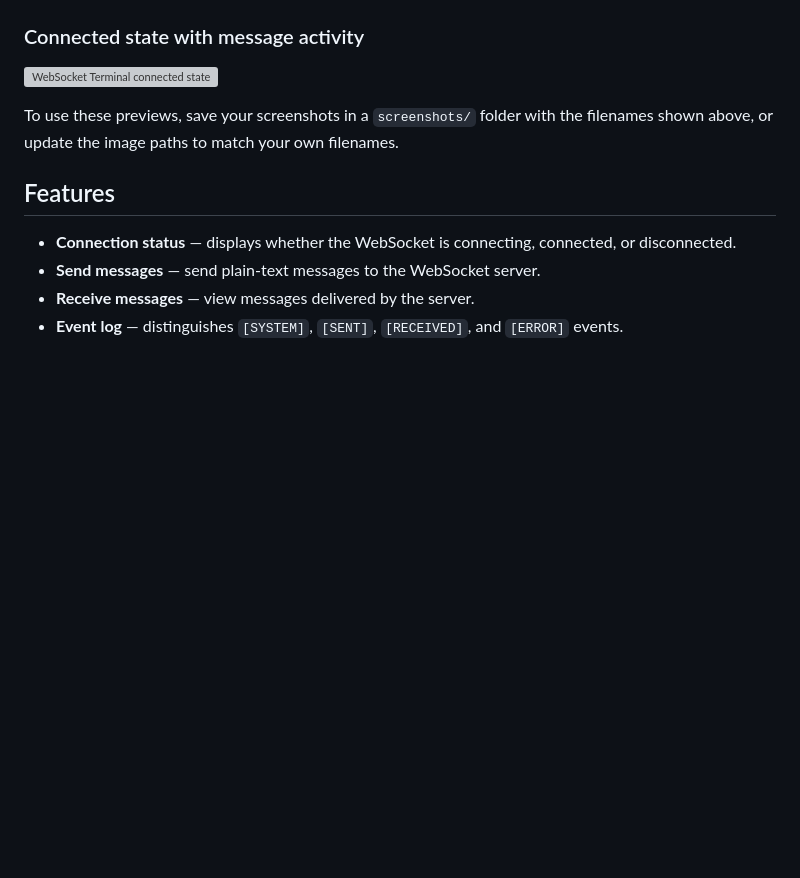
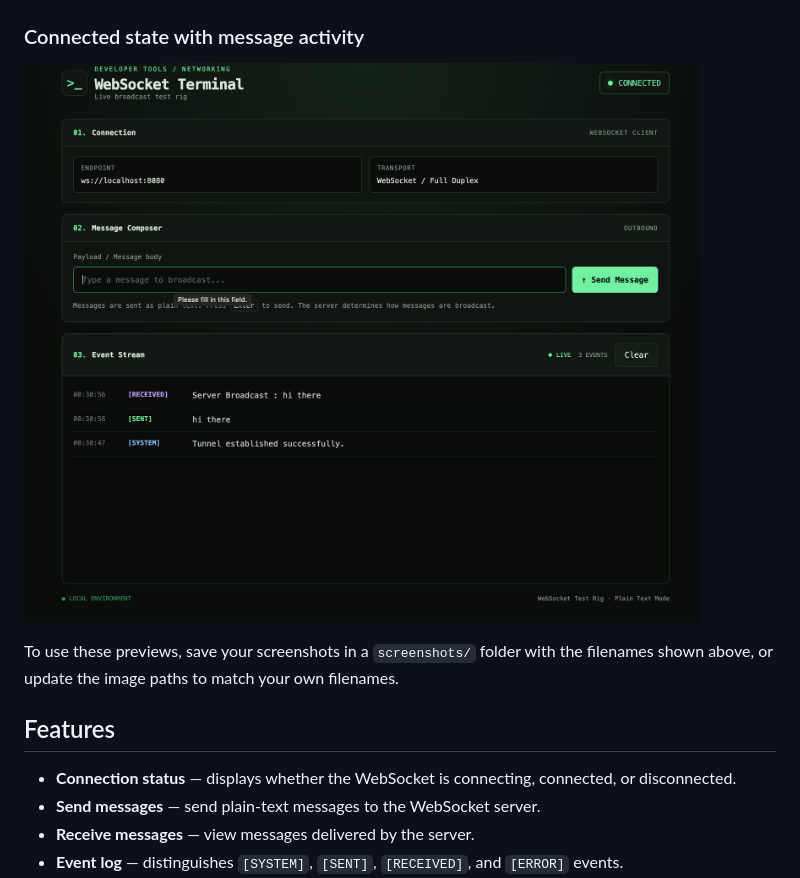
Before and after one commit to hemantOtyagi/socket.test, a Markdown page: README.md, the part around the change. GitHub-like rendering; blank space fills up the shorter version; grey boxes are pictures that could not be loaded.

```diff
--- a/README.md
+++ b/README.md
@@ -15,7 +15,7 @@ A lightweight, browser-based WebSocket client for testing real-time, bidirection
 
 ### Connected state with message activity
 
-![WebSocket Terminal connected state](./assets/screenshots/connected.png)
+![WebSocket Terminal connected state](./assets/connected.png)
 
 To use these previews, save your screenshots in a `screenshots/` folder with the filenames shown above, or update the image paths to match your own filenames.
 
```
